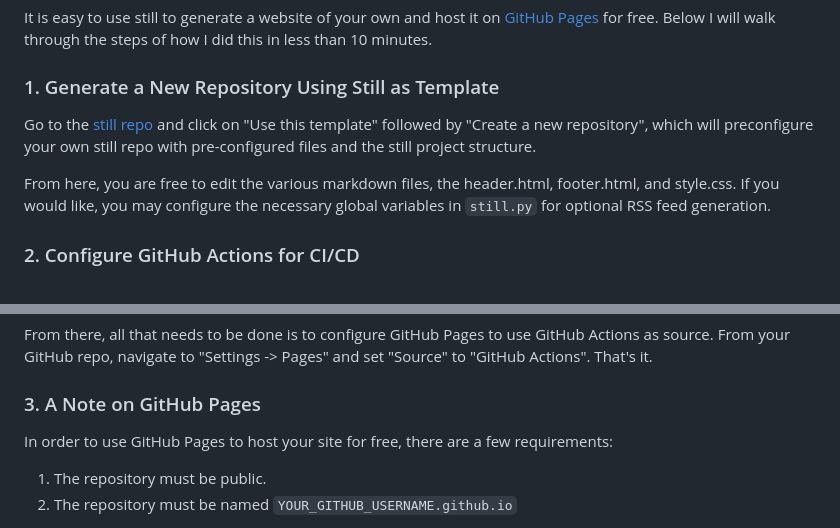
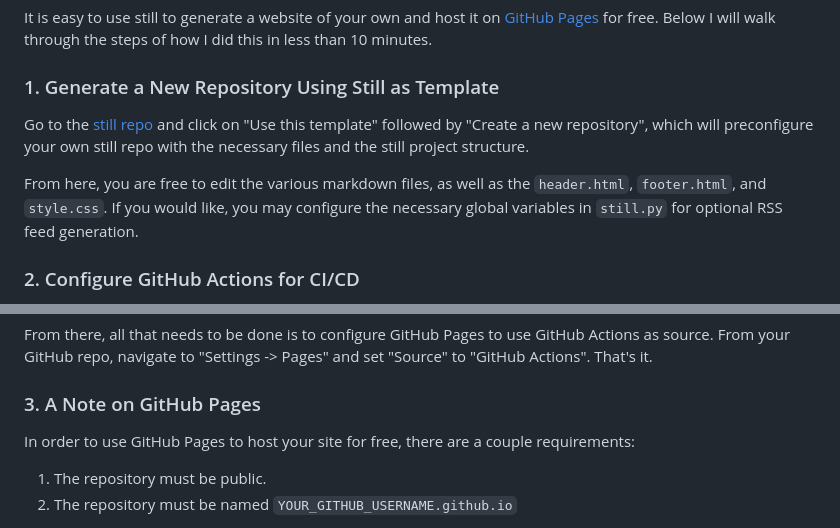
Before and after one commit to weston-bish/weston-bish.github.io, a Markdown page: content/posts/still.md, 2 parts joined by grey strips. GitHub-like rendering.

Commit message:
more still edits

```diff
--- a/content/posts/still.md
+++ b/content/posts/still.md
@@ -30,9 +30,9 @@ It is easy to use still to generate a website of your own and host it on [GitHub
 
 ### 1. Generate a New Repository Using Still as Template
 
-Go to the [still repo](https://github.com/weston-bish/still) and click on "Use this template" followed by "Create a new repository", which will preconfigure your own still repo with pre-configured files and the still project structure.
+Go to the [still repo](https://github.com/weston-bish/still) and click on "Use this template" followed by "Create a new repository", which will preconfigure your own still repo with the necessary files and the still project structure.
 
-From here, you are free to edit the various markdown files, the header.html, footer.html, and style.css. If you would like, you may configure the necessary global variables in `still.py` for optional RSS feed generation.
+From here, you are free to edit the various markdown files, as well as the `header.html`, `footer.html`, and `style.css`. If you would like, you may configure the necessary global variables in `still.py` for optional RSS feed generation.
 
 ### 2. Configure GitHub Actions for CI/CD
 
@@ -48,7 +48,7 @@ From there, all that needs to be done is to configure GitHub Pages to use GitHub
 
 ### 3. A Note on GitHub Pages
 
-In order to use GitHub Pages to host your site for free, there are a few requirements:
+In order to use GitHub Pages to host your site for free, there are a couple requirements:
 
 1. The repository must be public.
 2. The repository must be named `YOUR_GITHUB_USERNAME.github.io`
```
Also changed, not shown: other parts of content/posts/still.md (+1 -1 lines).
